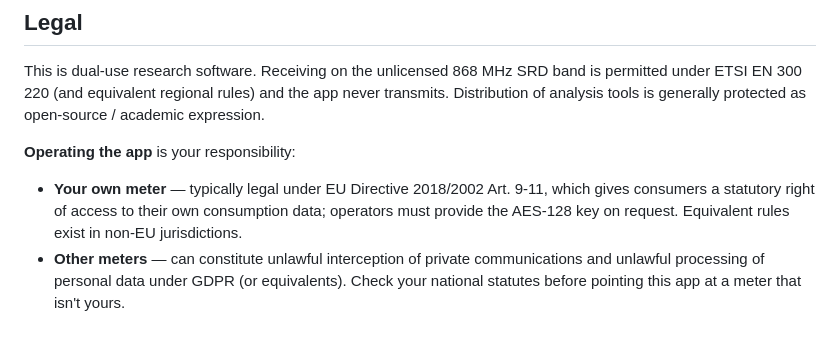
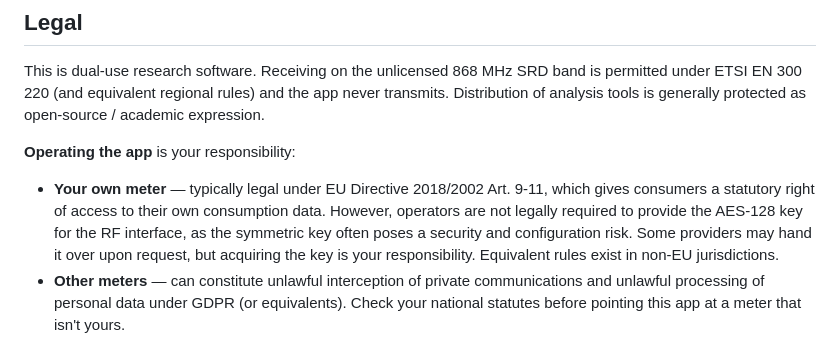
Before and after one commit to i12bp8/wmbuster, a Markdown page: README.md, the part around the change. GitHub-like rendering.

Commit message:
Update AES-128 key provision details in README
Clarified the legal requirements regarding AES-128 key provision for consumption data access.

```diff
--- a/README.md
+++ b/README.md
@@ -224,8 +224,11 @@ generally protected as open-source / academic expression.
 
 - **Your own meter** — typically legal under EU Directive 2018/2002
   Art. 9-11, which gives consumers a statutory right of access to
-  their own consumption data; operators must provide the AES-128 key
-  on request. Equivalent rules exist in non-EU jurisdictions.
+  their own consumption data. However, operators are not legally required
+  to provide the AES-128 key for the RF interface, as the symmetric key
+  often poses a security and configuration risk. Some providers may hand
+  it over upon request, but acquiring the key is your responsibility.
+  Equivalent rules exist in non-EU jurisdictions.
 - **Other meters** — can constitute unlawful interception of private
   communications and unlawful processing of personal data under GDPR
   (or equivalents). Check your national statutes before pointing this
```
